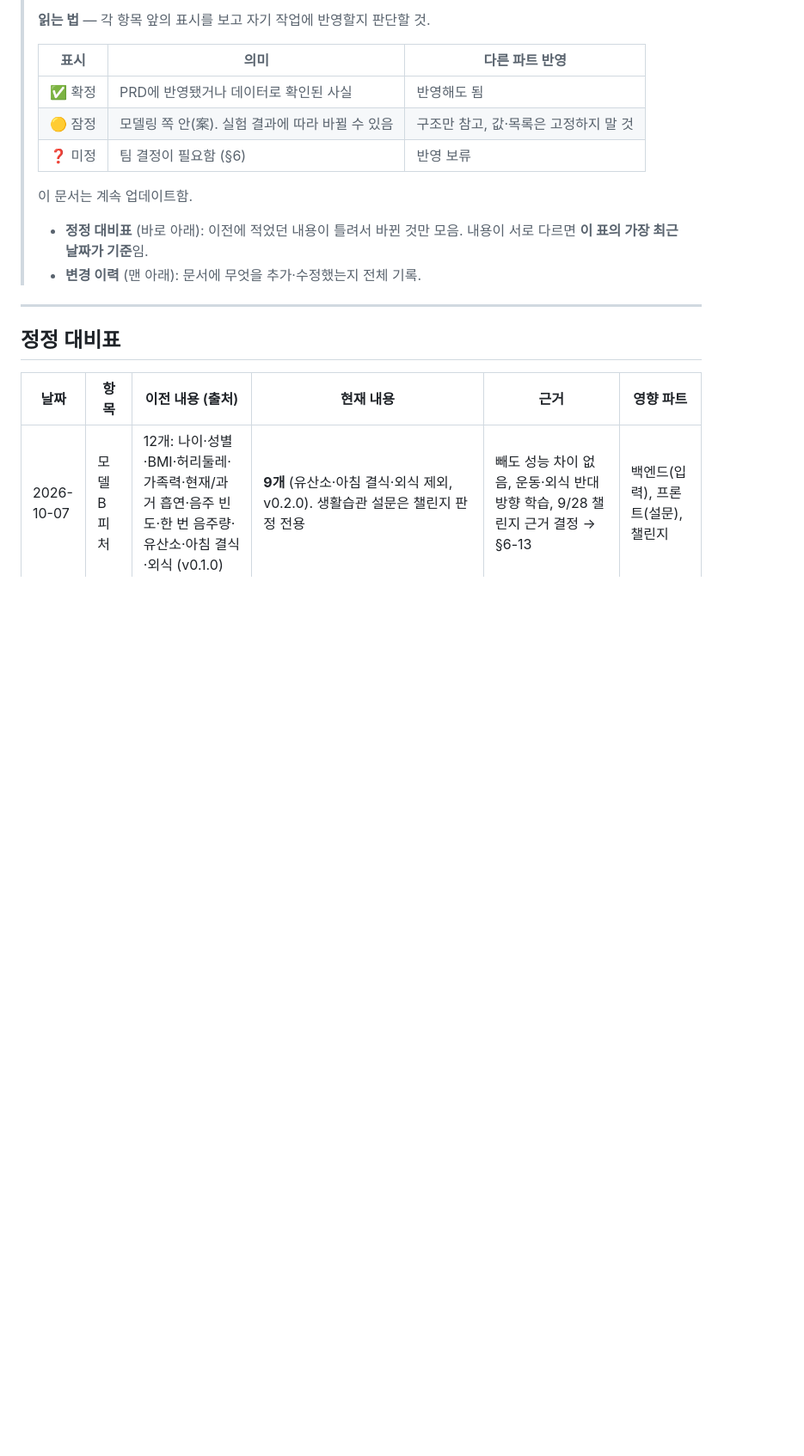
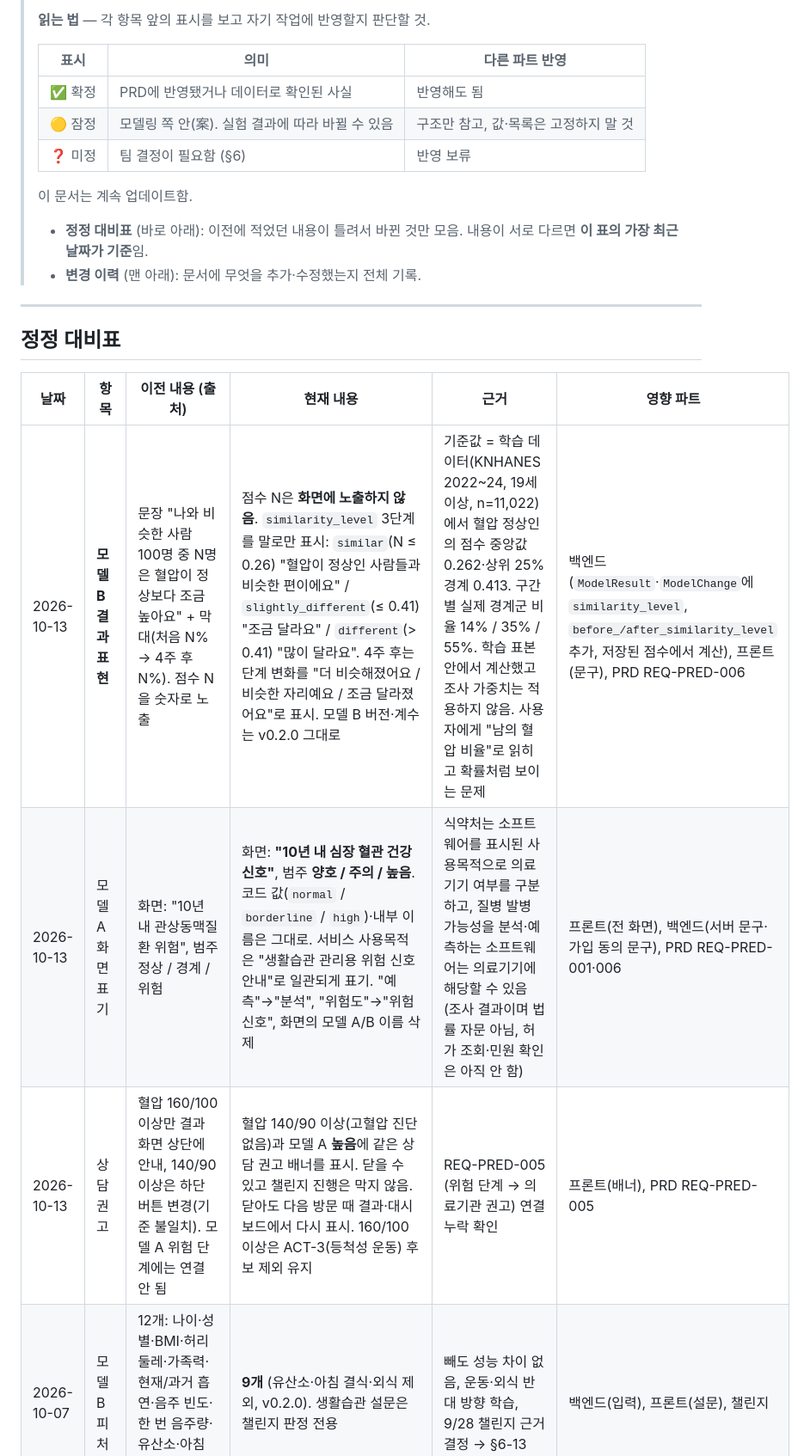
Before and after one commit to AI-HealthCare-06/AH_06_03, a Markdown page: docs/모델_개발_계획_고혈압.md, the part around one of its changes. Shown at 86% size. Drawn GitHub-style; blank space fills up the shorter version.

Commit message:
docs: 모델 개발 계획 정정 대비표에 10/13 변경 3건 추가

```diff
--- a/docs/모델_개발_계획_고혈압.md
+++ b/docs/모델_개발_계획_고혈압.md
@@ -22,6 +22,9 @@
 
 | 날짜 | 항목 | 이전 내용 (출처) | 현재 내용 | 근거 | 영향 파트 |
 |---|---|---|---|---|---|
+| 2026-10-13 | **모델 B 결과 표현** | 문장 "나와 비슷한 사람 100명 중 N명은 혈압이 정상보다 조금 높아요" + 막대(처음 N% → 4주 후 N%). 점수 N을 숫자로 노출 | 점수 N은 **화면에 노출하지 않음**. `similarity_level` 3단계를 말로만 표시: `similar`(N ≤ 0.26) "혈압이 정상인 사람들과 비슷한 편이에요" / `slightly_different`(≤ 0.41) "조금 달라요" / `different`(> 0.41) "많이 달라요". 4주 후는 단계 변화를 "더 비슷해졌어요 / 비슷한 자리예요 / 조금 달라졌어요"로 표시. 모델 B 버전·계수는 v0.2.0 그대로 | 기준값 = 학습 데이터(KNHANES 2022~24, 19세 이상, n=11,022)에서 혈압 정상인의 점수 중앙값 0.262·상위 25% 경계 0.413. 구간별 실제 경계군 비율 14% / 35% / 55%. 학습 표본 안에서 계산했고 조사 가중치는 적용하지 않음. 사용자에게 "남의 혈압 비율"로 읽히고 확률처럼 보이는 문제 | 백엔드(`ModelResult`·`ModelChange`에 `similarity_level`, `before_/after_similarity_level` 추가, 저장된 점수에서 계산), 프론트(문구), PRD REQ-PRED-006 |
+| 2026-10-13 | 모델 A 화면 표기 | 화면: "10년 내 관상동맥질환 위험", 범주 정상 / 경계 / 위험 | 화면: **"10년 내 심장 혈관 건강 신호"**, 범주 **양호 / 주의 / 높음**. 코드 값(`normal` / `borderline` / `high`)·내부 이름은 그대로. 서비스 사용목적은 "생활습관 관리용 위험 신호 안내"로 일관되게 표기. "예측"→"분석", "위험도"→"위험 신호", 화면의 모델 A/B 이름 삭제 | 식약처는 소프트웨어를 표시된 사용목적으로 의료기기 여부를 구분하고, 질병 발병 가능성을 분석·예측하는 소프트웨어는 의료기기에 해당할 수 있음 (조사 결과이며 법률 자문 아님, 허가 조회·민원 확인은 아직 안 함) | 프론트(전 화면), 백엔드(서버 문구·가입 동의 문구), PRD REQ-PRED-001·006 |
+| 2026-10-13 | 상담 권고 | 혈압 160/100 이상만 결과 화면 상단에 안내, 140/90 이상은 하단 버튼 변경(기준 불일치). 모델 A 위험 단계에는 연결 안 됨 | 혈압 140/90 이상(고혈압 진단 없음)과 모델 A **높음**에 같은 상담 권고 배너를 표시. 닫을 수 있고 챌린지 진행은 막지 않음. 닫아도 다음 방문 때 결과·대시보드에서 다시 표시. 160/100 이상은 ACT-3(등척성 운동) 후보 제외 유지 | REQ-PRED-005 (위험 단계 → 의료기관 권고) 연결 누락 확인 | 프론트(배너), PRD REQ-PRED-005 |
 | 2026-10-07 | 모델 B 피처 | 12개: 나이·성별·BMI·허리둘레·가족력·현재/과거 흡연·음주 빈도·한 번 음주량·유산소·아침 결식·외식 (v0.1.0) | **9개** (유산소·아침 결식·외식 제외, v0.2.0). 생활습관 설문은 챌린지 판정 전용 | 빼도 성능 차이 없음, 운동·외식 반대 방향 학습, 9/28 챌린지 근거 결정 → §6-13 | 백엔드(입력), 프론트(설문), 챌린지 |
 | 2026-09-28 | 모델 A 라벨 | "10년 내 고혈압/심혈관질환 발생" (9/22 초안 §3) | 10년 내 **관상동맥질환(CHD)** 발생만 해당 → §4.2 | `framingham.csv` 라벨 컬럼 `TenYearCHD` 확인 | 프론트(결과 문구), PRD REQ-PRED-001 |
 | 2026-09-28 | 모델 A 피처 | 나이·성별·BMI·허리둘레·흡연·음주·운동·가족력·(선택)콜레스테롤 (9/22 초안 §3·§4) | 허리둘레·음주·운동·가족력은 데이터에 **없음**. 실제 후보 15개 → §5.3 | `framingham.csv` 컬럼 16개 확인 | 백엔드(입력 스키마), 프론트(입력 화면) |
```
Also changed, not shown: other parts of docs/모델_개발_계획_고혈압.md (+1 -0 lines).
